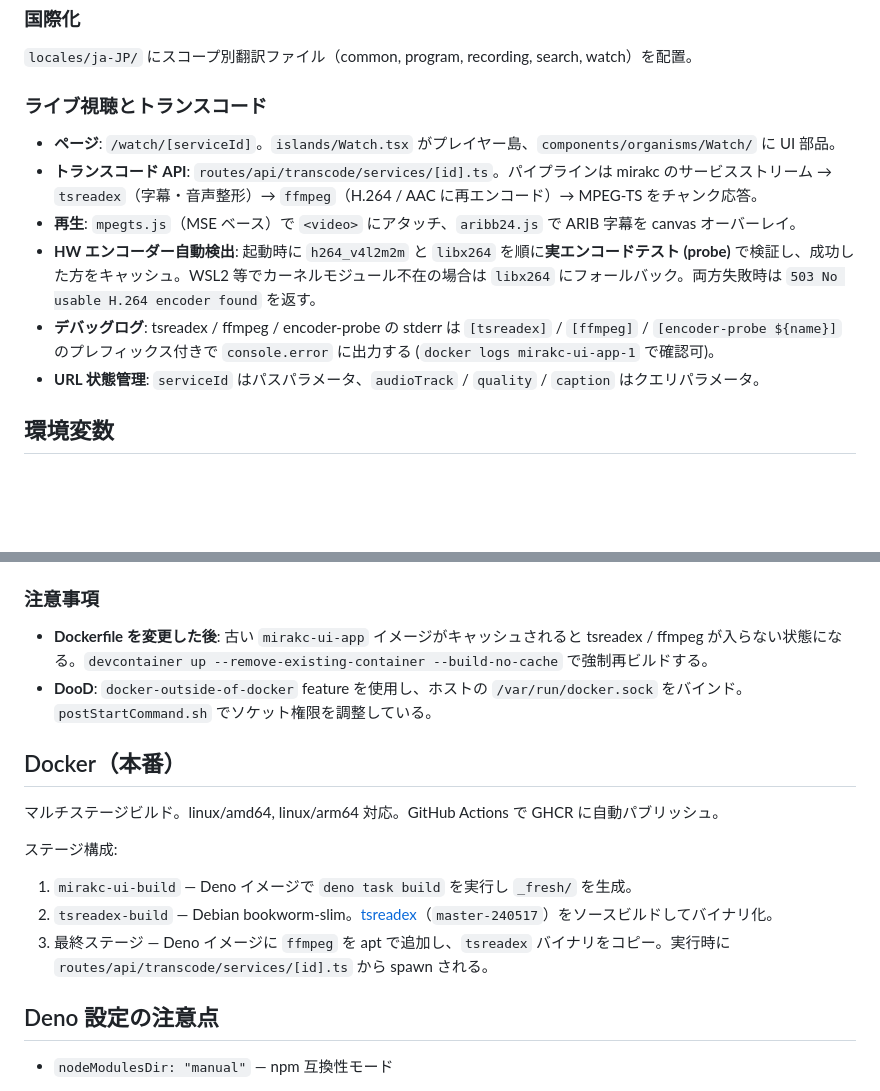
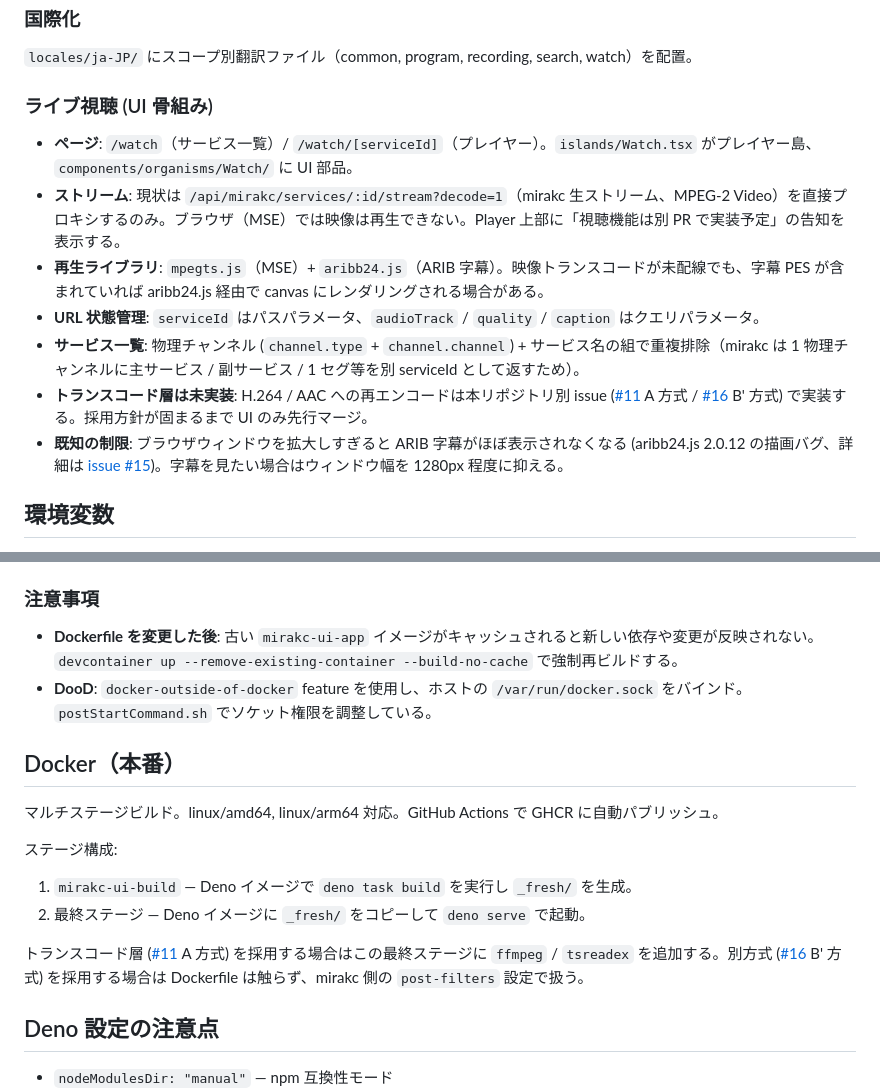
Before and after one commit to ansanloms/mirakc-ui, a Markdown page: .claude/CLAUDE.md, 2 parts joined by grey strips. Rendered like a GitHub page; blank space fills up the shorter version.

Commit message:
docs: ライブ視聴 UI の現状を CLAUDE.md に反映
- 「ライブ視聴とトランスコード」節を「ライブ視聴 (UI 骨組み)」に改題。
  トランスコード層 (A / B') は別 issue に分離した現状を明記し、本 PR 段階
  では mirakc 生ストリームプロキシのみであることを示す。
- Docker (本番) 節のステージ構成を main 相当の 2 ステージ記述に戻す。
  トランスコード層の扱いは A (Dockerfile 拡張) / B' (mirakc 側 post-filters)
  のどちらを採用するか決まり次第追記する前提とする。
- 既知の制限 (aribb24.js 2.0.12 の描画バグ、issue #15) を追記。

Co-Authored-By: Claude Opus 4.7 (1M context) <noreply@anthropic.com>

```diff
--- a/.claude/CLAUDE.md
+++ b/.claude/CLAUDE.md
@@ -55,14 +55,15 @@ lint プラグインとして `@aireone/deno-lint-curly` を使用しており
 
 `locales/ja-JP/` にスコープ別翻訳ファイル（common, program, recording, search, watch）を配置。
 
-### ライブ視聴とトランスコード
+### ライブ視聴 (UI 骨組み)
 
-- **ページ**: `/watch/[serviceId]`。`islands/Watch.tsx` がプレイヤー島、`components/organisms/Watch/` に UI 部品。
-- **トランスコード API**: `routes/api/transcode/services/[id].ts`。パイプラインは mirakc のサービスストリーム → `tsreadex`（字幕・音声整形）→ `ffmpeg`（H.264 / AAC に再エンコード）→ MPEG-TS をチャンク応答。
-- **再生**: `mpegts.js`（MSE ベース）で `<video>` にアタッチ、`aribb24.js` で ARIB 字幕を canvas オーバーレイ。
-- **HW エンコーダー自動検出**: 起動時に `h264_v4l2m2m` と `libx264` を順に**実エンコードテスト (probe)** で検証し、成功した方をキャッシュ。WSL2 等でカーネルモジュール不在の場合は `libx264` にフォールバック。両方失敗時は `503 No usable H.264 encoder found` を返す。
-- **デバッグログ**: tsreadex / ffmpeg / encoder-probe の stderr は `[tsreadex]` / `[ffmpeg]` / `[encoder-probe ${name}]` のプレフィックス付きで `console.error` に出力する (`docker logs mirakc-ui-app-1` で確認可)。
+- **ページ**: `/watch`（サービス一覧）/ `/watch/[serviceId]`（プレイヤー）。`islands/Watch.tsx` がプレイヤー島、`components/organisms/Watch/` に UI 部品。
+- **ストリーム**: 現状は `/api/mirakc/services/:id/stream?decode=1`（mirakc 生ストリーム、MPEG-2 Video）を直接プロキシするのみ。ブラウザ（MSE）では映像は再生できない。Player 上部に「視聴機能は別 PR で実装予定」の告知を表示する。
+- **再生ライブラリ**: `mpegts.js`（MSE）+ `aribb24.js`（ARIB 字幕）。映像トランスコードが未配線でも、字幕 PES が含まれていれば aribb24.js 経由で canvas にレンダリングされる場合がある。
 - **URL 状態管理**: `serviceId` はパスパラメータ、`audioTrack` / `quality` / `caption` はクエリパラメータ。
+- **サービス一覧**: 物理チャンネル (`channel.type` + `channel.channel`) + サービス名の組で重複排除（mirakc は 1 物理チャンネルに主サービス / 副サービス / 1 セグ等を別 serviceId として返すため）。
+- **トランスコード層は未実装**: H.264 / AAC への再エンコードは本リポジトリ別 issue ([#11](https://github.com/ansanloms/mirakc-ui/issues/11) A 方式 / [#16](https://github.com/ansanloms/mirakc-ui/issues/16) B' 方式) で実装する。採用方針が固まるまで UI のみ先行マージ。
+- **既知の制限**: ブラウザウィンドウを拡大しすぎると ARIB 字幕がほぼ表示されなくなる (aribb24.js 2.0.12 の描画バグ、詳細は [issue #15](https://github.com/ansanloms/mirakc-ui/issues/15))。字幕を見たい場合はウィンドウ幅を 1280px 程度に抑える。
 
 ## 環境変数
 
@@ -86,7 +87,7 @@ lint プラグインとして `@aireone/deno-lint-curly` を使用しており
 
 ### 注意事項
 
-- **Dockerfile を変更した後**: 古い `mirakc-ui-app` イメージがキャッシュされると tsreadex / ffmpeg が入らない状態になる。`devcontainer up --remove-existing-container --build-no-cache` で強制再ビルドする。
+- **Dockerfile を変更した後**: 古い `mirakc-ui-app` イメージがキャッシュされると新しい依存や変更が反映されない。`devcontainer up --remove-existing-container --build-no-cache` で強制再ビルドする。
 - **DooD**: `docker-outside-of-docker` feature を使用し、ホストの `/var/run/docker.sock` をバインド。`postStartCommand.sh` でソケット権限を調整している。
 
 ## Docker（本番）
@@ -96,8 +97,9 @@ lint プラグインとして `@aireone/deno-lint-curly` を使用しており
 ステージ構成:
 
 1. `mirakc-ui-build` — Deno イメージで `deno task build` を実行し `_fresh/` を生成。
-2. `tsreadex-build` — Debian bookworm-slim。[tsreadex](https://github.com/xtne6f/tsreadex)（`master-240517`）をソースビルドしてバイナリ化。
-3. 最終ステージ — Deno イメージに `ffmpeg` を apt で追加し、`tsreadex` バイナリをコピー。実行時に `routes/api/transcode/services/[id].ts` から spawn される。
+2. 最終ステージ — Deno イメージに `_fresh/` をコピーして `deno serve` で起動。
+
+トランスコード層 ([#11](https://github.com/ansanloms/mirakc-ui/issues/11) A 方式) を採用する場合はこの最終ステージに `ffmpeg` / `tsreadex` を追加する。別方式 ([#16](https://github.com/ansanloms/mirakc-ui/issues/16) B' 方式) を採用する場合は Dockerfile は触らず、mirakc 側の `post-filters` 設定で扱う。
 
 ## Deno 設定の注意点
 
```
